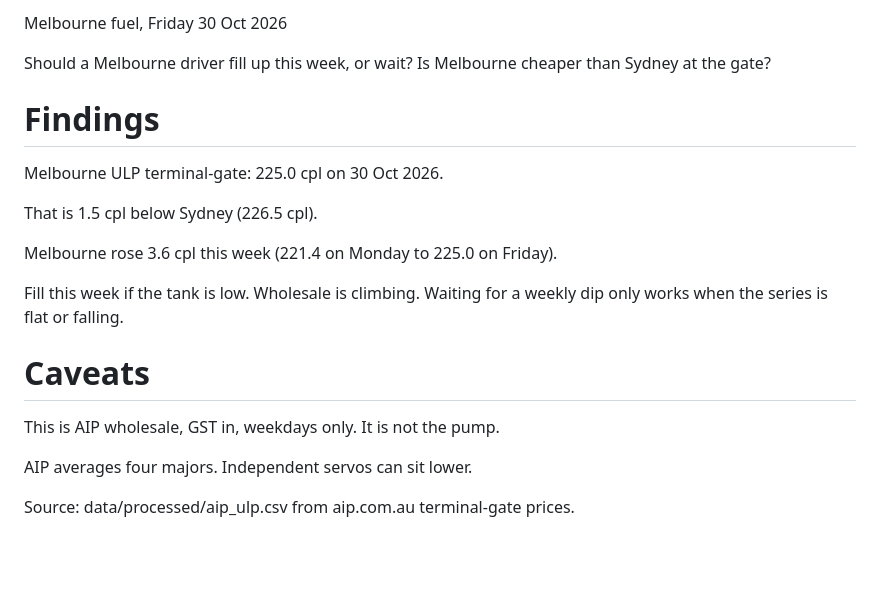
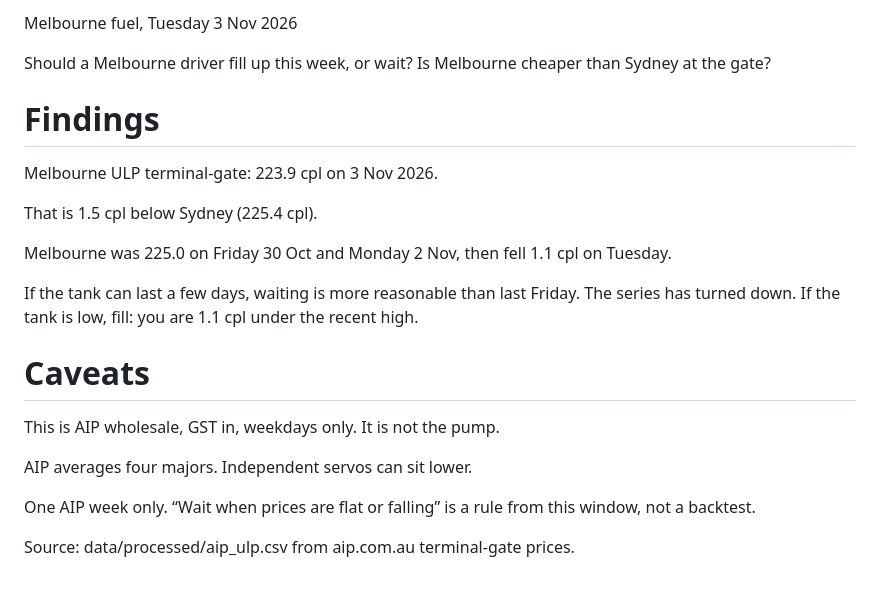
Before and after one commit to mohit-thimmaraju/melbourne_fuel, a Markdown page: outputs/findings.md, the part around the change. Drawn GitHub-style; blank space fills up the shorter version.

```diff
--- a/outputs/findings.md
+++ b/outputs/findings.md
@@ -1,16 +1,16 @@
-Melbourne fuel, Friday 30 Oct 2026
+Melbourne fuel, Tuesday 3 Nov 2026
 
 Should a Melbourne driver fill up this week, or wait? Is Melbourne cheaper than Sydney at the gate?
 
 # Findings
 
-Melbourne ULP terminal-gate: 225.0 cpl on 30 Oct 2026.
+Melbourne ULP terminal-gate: 223.9 cpl on 3 Nov 2026.
 
-That is 1.5 cpl below Sydney (226.5 cpl).
+That is 1.5 cpl below Sydney (225.4 cpl).
 
-Melbourne rose 3.6 cpl this week (221.4 on Monday to 225.0 on Friday).
+Melbourne was 225.0 on Friday 30 Oct and Monday 2 Nov, then fell 1.1 cpl on Tuesday.
 
-Fill this week if the tank is low. Wholesale is climbing. Waiting for a weekly dip only works when the series is flat or falling.
+If the tank can last a few days, waiting is more reasonable than last Friday. The series has turned down. If the tank is low, fill: you are 1.1 cpl under the recent high.
 
 # Caveats
 
@@ -18,4 +18,6 @@ This is AIP wholesale, GST in, weekdays only. It is not the pump.
 
 AIP averages four majors. Independent servos can sit lower.
 
+One AIP week only. “Wait when prices are flat or falling” is a rule from this window, not a backtest.
+
 Source: data/processed/aip_ulp.csv from aip.com.au terminal-gate prices.
```
Also changed, not shown: README.md (+14 -3 lines), outputs/melbourne_vs_sydney.png (added), 4 other files.
